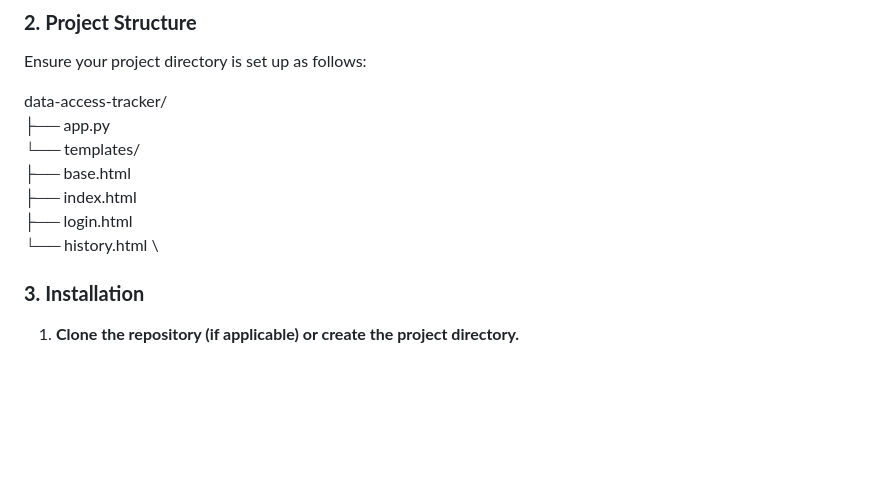
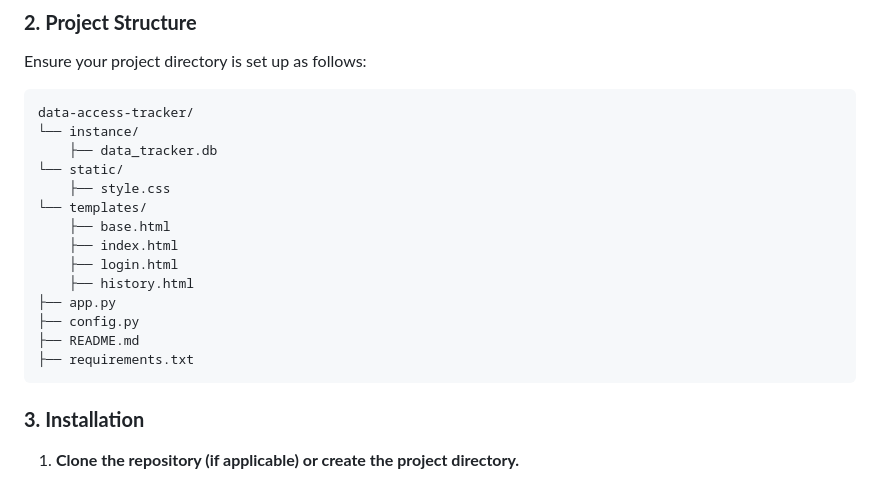
Before and after one commit to dynasty2024-rtb/DataAccessTracker, a Markdown page: README.md, the part around the change. GitHub-like rendering; blank space fills up the shorter version.

```diff
--- a/README.md
+++ b/README.md
@@ -33,14 +33,22 @@ Follow these steps to get the Data Access Tracker up and running on your local m
 
 Ensure your project directory is set up as follows:
 
-data-access-tracker/ \
-├── app.py \
-└── templates/ \
-    ├── base.html \
-    ├── index.html \
-    ├── login.html \
-    └── history.html \
-
+<pre>
+data-access-tracker/
+└── instance/
+	├── data_tracker.db
+└── static/
+	├── style.css
+└── templates/
+	├── base.html
+	├── index.html
+	├── login.html
+	├── history.html
+├── app.py
+├── config.py
+├── README.md
+├── requirements.txt
+</pre>
 
 
 ### **3. Installation**
```
